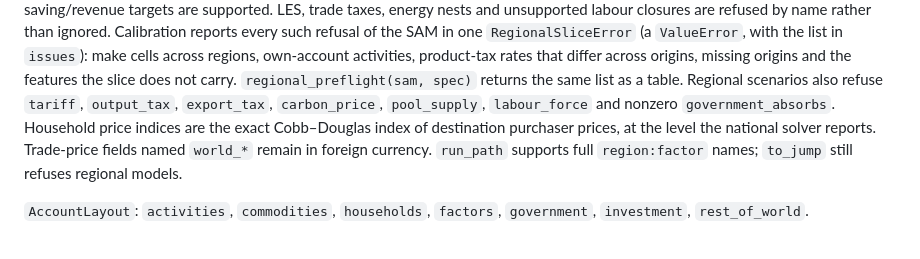
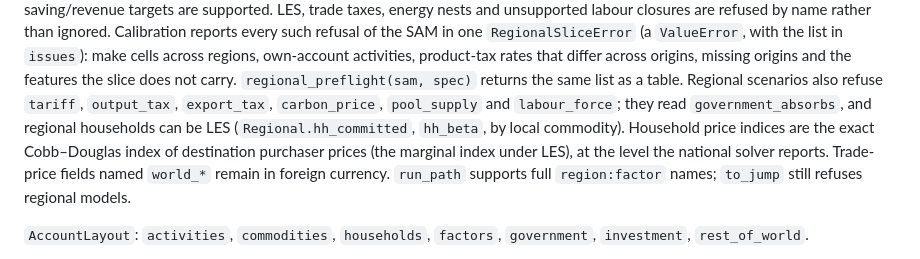
Before and after one commit to GustavoHM/cgelab, a Markdown page: docs/api.md, the part around the change. Drawn GitHub-style.

```diff
--- a/docs/api.md
+++ b/docs/api.md
@@ -132,9 +132,10 @@ cells across regions, own-account activities, product-tax rates that differ acro
 origins, missing origins and the features the slice does not carry.
 `regional_preflight(sam, spec)` returns the same list as a table.
 Regional scenarios also refuse `tariff`, `output_tax`, `export_tax`, `carbon_price`,
-`pool_supply`, `labour_force` and nonzero `government_absorbs`. Household price
-indices are the exact Cobb–Douglas index of destination purchaser prices, at the
-level the national solver reports. Trade-price fields named `world_*` remain in foreign currency.
+`pool_supply` and `labour_force`; they read `government_absorbs`, and regional
+households can be LES (`Regional.hh_committed`, `hh_beta`, by local commodity).
+Household price indices are the exact Cobb–Douglas index of destination purchaser
+prices (the marginal index under LES), at the level the national solver reports. Trade-price fields named `world_*` remain in foreign currency.
 `run_path` supports full `region:factor` names; `to_jump` still refuses regional
 models.
 
```
Also changed, not shown: CHANGELOG.md (+15 -0 lines), docs/guide.md (+11 -6 lines).
